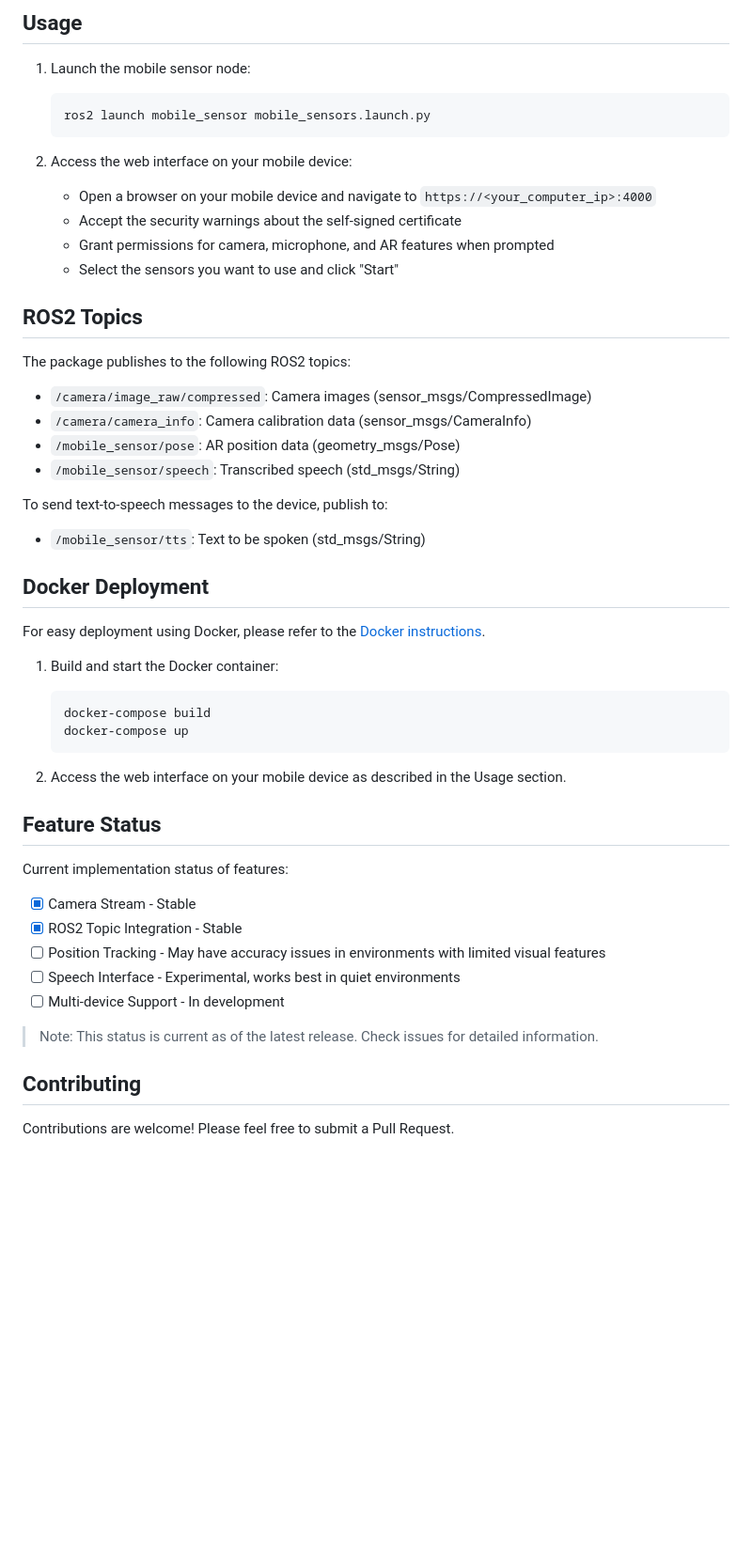
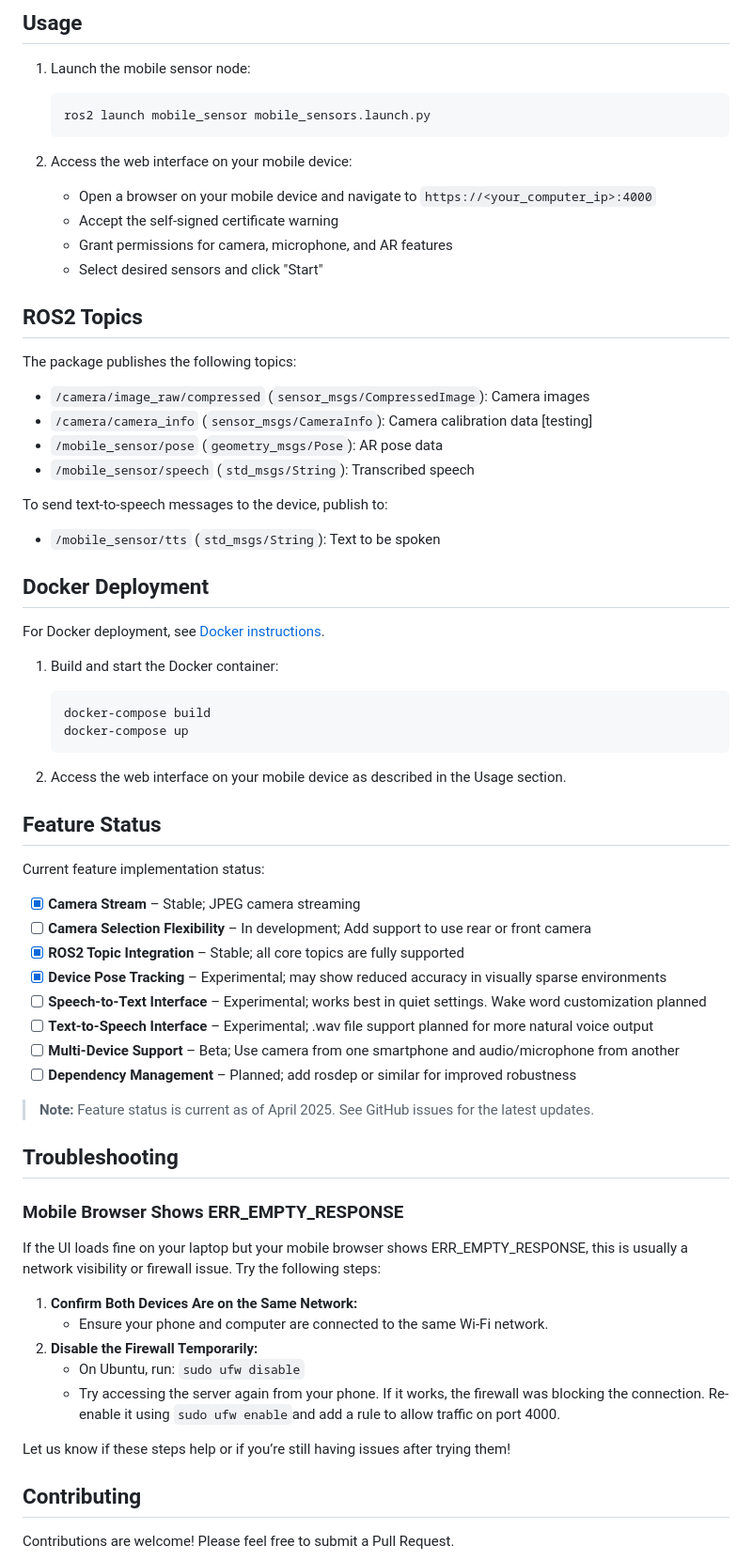
Before and after one commit to xuyuan/ros2-android-sensor-bridge, a Markdown page: README.md, the part around one of its changes. Shown at 94% size. Rendered like a GitHub page; blank space fills up the shorter version.

````diff
--- a/README.md
+++ b/README.md
@@ -65,26 +70,26 @@ Traditionally, robotics prototypes rely on separate sensors that require calibra
 
 2. Access the web interface on your mobile device:
    - Open a browser on your mobile device and navigate to `https://<your_computer_ip>:4000`
-   - Accept the security warnings about the self-signed certificate
-   - Grant permissions for camera, microphone, and AR features when prompted
-   - Select the sensors you want to use and click "Start"
+   - Accept the self-signed certificate warning
+   - Grant permissions for camera, microphone, and AR features
+   - Select desired sensors and click "Start"
 
 ## ROS2 Topics
 
-The package publishes to the following ROS2 topics:
+The package publishes the following topics:
 
-- `/camera/image_raw/compressed`: Camera images (sensor_msgs/CompressedImage)
-- `/camera/camera_info`: Camera calibration data (sensor_msgs/CameraInfo)
-- `/mobile_sensor/pose`: AR position data (geometry_msgs/Pose)
-- `/mobile_sensor/speech`: Transcribed speech (std_msgs/String)
+- `/camera/image_raw/compressed` (`sensor_msgs/CompressedImage`): Camera images
+- `/camera/camera_info` (`sensor_msgs/CameraInfo`): Camera calibration data [testing]
+- `/mobile_sensor/pose` (`geometry_msgs/Pose`): AR pose data
+- `/mobile_sensor/speech` (`std_msgs/String`): Transcribed speech
 
 To send text-to-speech messages to the device, publish to:
 
-- `/mobile_sensor/tts`: Text to be spoken (std_msgs/String)
+- `/mobile_sensor/tts` (`std_msgs/String`): Text to be spoken
 
 ## Docker Deployment
 
-For easy deployment using Docker, please refer to the [Docker instructions](docker/README.md).
+For Docker deployment, see [Docker instructions](docker/README.md).
 
 1. Build and start the Docker container:
    ```bash
@@ -96,15 +101,31 @@ For easy deployment using Docker, please refer to the [Docker instructions](dock
 
 ## Feature Status
 
-Current implementation status of features:
+Current feature implementation status:
+- [x] **Camera Stream** – Stable; JPEG camera streaming
+- [ ] **Camera Selection Flexibility** – In development; Add support to use rear or front camera
+- [x] **ROS2 Topic Integration** – Stable; all core topics are fully supported
+- [x] **Device Pose Tracking** – Experimental; may show reduced accuracy in visually sparse environments
+- [ ] **Speech-to-Text Interface** – Experimental; works best in quiet settings. Wake word customization planned
+- [ ] **Text-to-Speech Interface** – Experimental; .wav file support planned for more natural voice output
+- [ ] **Multi-Device Support** – Beta; Use camera from one smartphone and audio/microphone from another
+- [ ] **Dependency Management** – Planned; add rosdep or similar for improved robustness
 
-- [x] Camera Stream - Stable
-- [x] ROS2 Topic Integration - Stable
-- [ ] Position Tracking - May have accuracy issues in environments with limited visual features
-- [ ] Speech Interface - Experimental, works best in quiet environments
-- [ ] Multi-device Support - In development
+> **Note:** Feature status is current as of April 2025. See GitHub issues for the latest updates.
 
-> Note: This status is current as of the latest release. Check issues for detailed information.
+## Troubleshooting
+
+### Mobile Browser Shows ERR_EMPTY_RESPONSE
+
+If the UI loads fine on your laptop but your mobile browser shows ERR_EMPTY_RESPONSE, this is usually a network visibility or firewall issue. Try the following steps:
+
+1. **Confirm Both Devices Are on the Same Network:**
+   - Ensure your phone and computer are connected to the same Wi-Fi network.
+2. **Disable the Firewall Temporarily:**
+   - On Ubuntu, run: `sudo ufw disable`
+   - Try accessing the server again from your phone. If it works, the firewall was blocking the connection. Re-enable it using `sudo ufw enable`and add a rule to allow traffic on port 4000.
+
+Let us know if these steps help or if you’re still having issues after trying them!
 
 ## Contributing
 Contributions are welcome! Please feel free to submit a Pull Request.
````
Also changed, not shown: other parts of README.md (+19 -14 lines).
